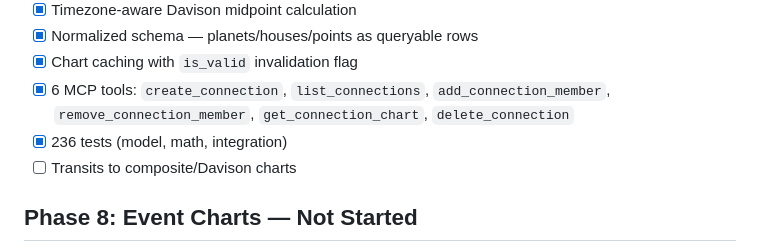
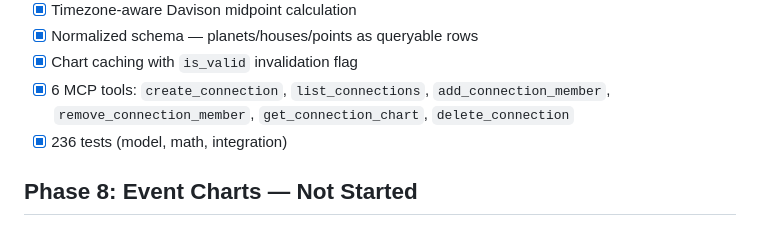
Before and after one commit to w8s/w8s-astro-mcp, a Markdown page: docs/ROADMAP.md, the part around the change. Rendered like a GitHub page.

Commit message:
docs: remove stray incomplete item from Phase 7 (already in Future/Maybe)

```diff
--- a/docs/ROADMAP.md
+++ b/docs/ROADMAP.md
@@ -56,7 +56,6 @@
   `add_connection_member`, `remove_connection_member`,
   `get_connection_chart`, `delete_connection`
 - [x] 236 tests (model, math, integration)
-- [ ] Transits to composite/Davison charts
 
 ## Phase 8: Event Charts — Not Started
 
```
